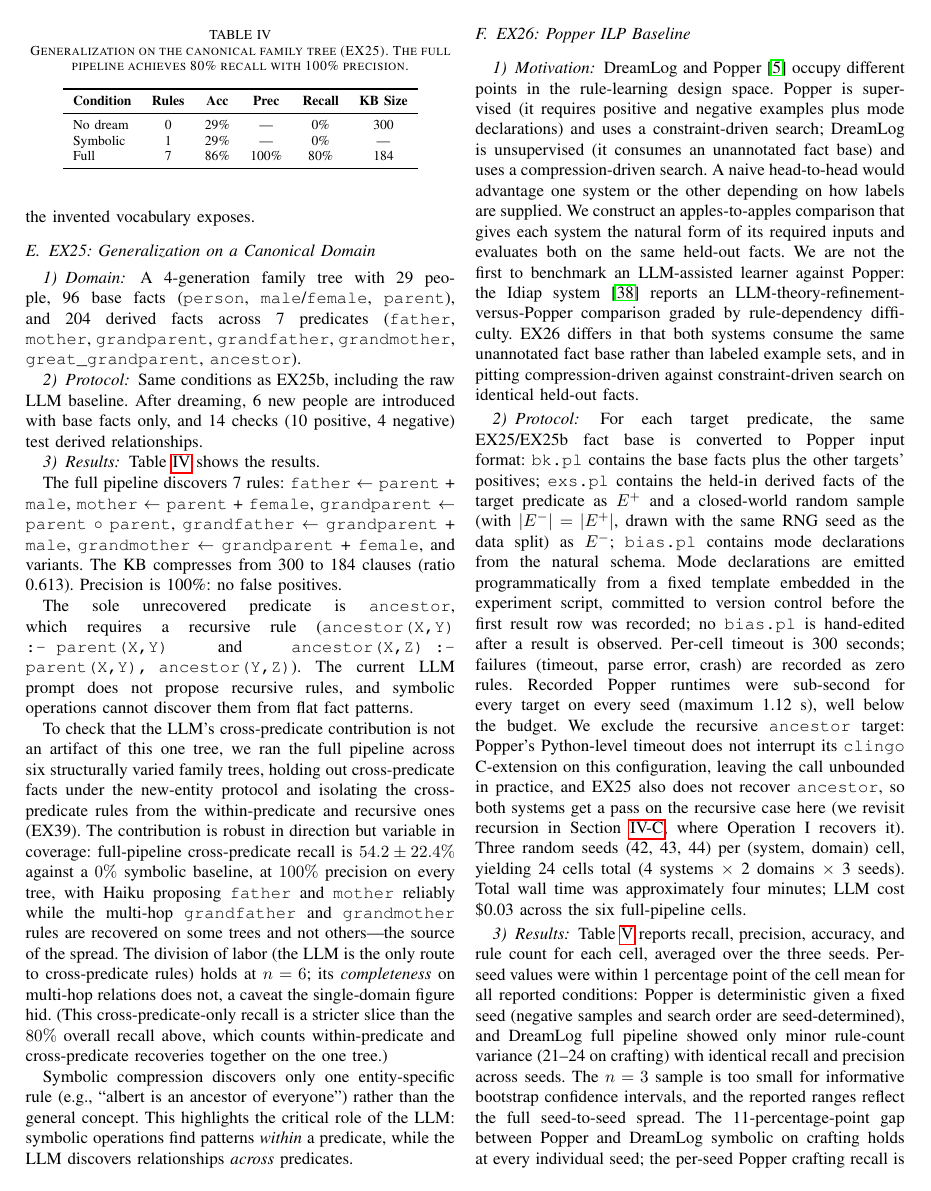
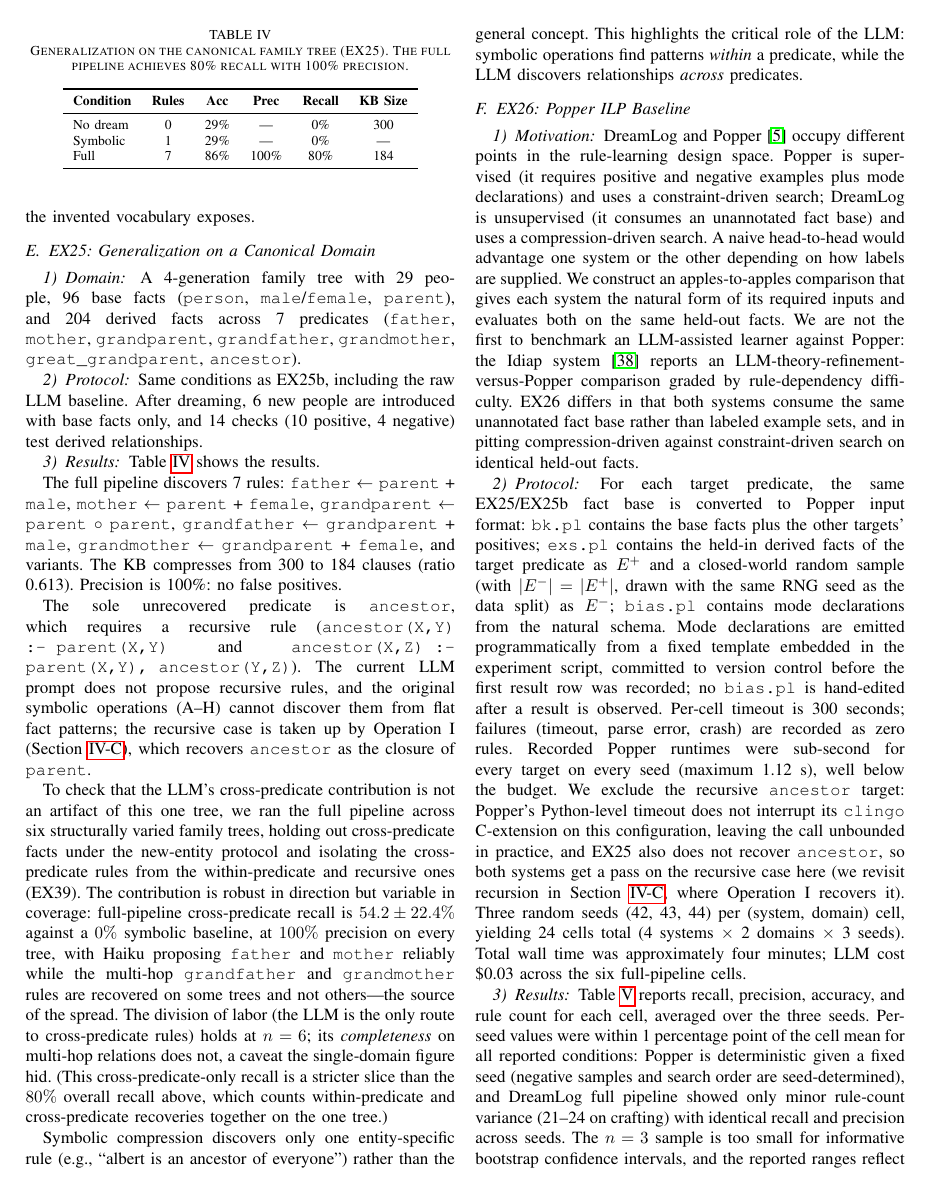
Before and after one commit to queelius/dreamlog, a LaTeX paper (paper/dreamlog_paper.tex): page 11 of 19. The pictures show the PDF file paper/dreamlog_paper.pdf that the author committed with the source.

Commit message:
paper: apply focused-review fixes (p-value, domain count, EX range, stale claim)
Review of the bits-DL + EX38-40 material cross-checked every number against the
committed registry/data and found the core claims sound (MINOR ISSUES). Fixes:
(1) p-value 0.01 -> 0.014 in all 5 locations (actual pearson_p=0.0136; 0.01
understated significance); (2) contributions bullet 'thirty domains' -> 'twenty-
two' to match the EX38 headline (30 was the size-confounded EX33 contrast);
(3) code availability EX23-39 -> EX23-40 (+ Metagol baseline, EX29-40 envelopes);
(4) line 503 stale 'symbolic operations cannot discover [recursion]' now
qualified to operations A-H, with the Op I forward-reference. Builds clean 19pp.

```diff
--- a/paper/dreamlog_paper.tex
+++ b/paper/dreamlog_paper.tex
@@ -37,7 +37,7 @@ hfujino@siue.edu}}
 %%% ===================================================================
 
 \begin{abstract}
-In LLM-augmented rule learning, the operational question is no longer whether a system can discover rules but whether the discovered rules are genuine compression-driven generalizations or patterns the LLM memorized during training. We introduce a test protocol that makes this distinction auditable: fact bases over invented vocabulary the LLM cannot have seen in training, paired with a raw-LLM baseline on the same inputs. Under it, MDL-driven compression of an unannotated knowledge base recovers three rule types with a clean division of labor. Within-predicate generalizations come from symbolic compression: on a synthetic crafting domain it recovers 53\% of held-out cases, an LLM-as-hypothesis-generator step raises this to 63\%, and direct LLM prompting recovers 0\%. Recursive transitive closures are the sharp case: a symbolic operation recovers them at 100\% recall and 100\% precision even on invented vocabulary where the raw LLM recovers 0\%, so recursion, the rule type the LLM has most plainly memorized, is recovered without it. Cross-predicate rules are the one type symbolic compression cannot build from a fact base, so the LLM is the only route to them, even though a capable model can also induce the within-predicate and recursive rules symbolic compression already recovers for free. A capability ablation across a weak and a frontier model shows the LLM reaches the cross-predicate rules by structural induction rather than recall (the frontier model recovers one over fully invented predicate names, yet used as a raw inference engine recovers nothing), while its world knowledge is a double edge that can over-specify within-predicate cases. DreamLog, our system, runs wake-sleep cycles inspired by DreamCoder, with each sleep-phase compression verified against positive and negative queries under atomic rollback; on a canonical family tree the full pipeline reaches 80\% recall at 100\% precision, and it recovers the recursive ancestor closure that Popper did not complete within its solver's time budget. Refining the length objective from clause count to a rename-invariant, parameter-free bits-based code makes the acceptance criterion structure-sensitive: it accepts an abstraction exactly when its reuse is deep enough to compress, and across a family of twenty-two synthetic domains the degree of compression predicts held-out recovery (Pearson $r=0.52$, $p=0.01$). These results are consistent with the Solomonoff thesis that shorter programs generalize better, while making the compression-versus-memorization distinction empirically testable.
+In LLM-augmented rule learning, the operational question is no longer whether a system can discover rules but whether the discovered rules are genuine compression-driven generalizations or patterns the LLM memorized during training. We introduce a test protocol that makes this distinction auditable: fact bases over invented vocabulary the LLM cannot have seen in training, paired with a raw-LLM baseline on the same inputs. Under it, MDL-driven compression of an unannotated knowledge base recovers three rule types with a clean division of labor. Within-predicate generalizations come from symbolic compression: on a synthetic crafting domain it recovers 53\% of held-out cases, an LLM-as-hypothesis-generator step raises this to 63\%, and direct LLM prompting recovers 0\%. Recursive transitive closures are the sharp case: a symbolic operation recovers them at 100\% recall and 100\% precision even on invented vocabulary where the raw LLM recovers 0\%, so recursion, the rule type the LLM has most plainly memorized, is recovered without it. Cross-predicate rules are the one type symbolic compression cannot build from a fact base, so the LLM is the only route to them, even though a capable model can also induce the within-predicate and recursive rules symbolic compression already recovers for free. A capability ablation across a weak and a frontier model shows the LLM reaches the cross-predicate rules by structural induction rather than recall (the frontier model recovers one over fully invented predicate names, yet used as a raw inference engine recovers nothing), while its world knowledge is a double edge that can over-specify within-predicate cases. DreamLog, our system, runs wake-sleep cycles inspired by DreamCoder, with each sleep-phase compression verified against positive and negative queries under atomic rollback; on a canonical family tree the full pipeline reaches 80\% recall at 100\% precision, and it recovers the recursive ancestor closure that Popper did not complete within its solver's time budget. Refining the length objective from clause count to a rename-invariant, parameter-free bits-based code makes the acceptance criterion structure-sensitive: it accepts an abstraction exactly when its reuse is deep enough to compress, and across a family of twenty-two synthetic domains the degree of compression predicts held-out recovery (Pearson $r=0.52$, $p=0.014$). These results are consistent with the Solomonoff thesis that shorter programs generalize better, while making the compression-versus-memorization distinction empirically testable.
 \end{abstract}
 
 \begin{IEEEkeywords}
@@ -500,7 +500,7 @@ Full       & 7 & 86\% & 100\% & 80\% & 184 \\
 
 The full pipeline discovers 7 rules: \texttt{father} $\leftarrow$ \texttt{parent} + \texttt{male}, \texttt{mother} $\leftarrow$ \texttt{parent} + \texttt{female}, \texttt{grandparent} $\leftarrow$ \texttt{parent} $\circ$ \texttt{parent}, \texttt{grandfather} $\leftarrow$ \texttt{grandparent} + \texttt{male}, \texttt{grandmother} $\leftarrow$ \texttt{grandparent} + \texttt{female}, and variants. The KB compresses from 300 to 184 clauses (ratio 0.613). Precision is 100\%: no false positives.
 
-The sole unrecovered predicate is \texttt{ancestor}, which requires a recursive rule (\texttt{ancestor(X,Y) :- parent(X,Y)} and \texttt{ancestor(X,Z) :- parent(X,Y), ancestor(Y,Z)}). The current LLM prompt does not propose recursive rules, and symbolic operations cannot discover them from flat fact patterns.
+The sole unrecovered predicate is \texttt{ancestor}, which requires a recursive rule (\texttt{ancestor(X,Y) :- parent(X,Y)} and \texttt{ancestor(X,Z) :- parent(X,Y), ancestor(Y,Z)}). The current LLM prompt does not propose recursive rules, and the original symbolic operations (A--H) cannot discover them from flat fact patterns; the recursive case is taken up by Operation~I (Section~\ref{sec:ex27}), which recovers \texttt{ancestor} as the closure of \texttt{parent}.
 
 To check that the LLM's cross-predicate contribution is not an artifact of this one tree, we ran the full pipeline across six structurally varied family trees, holding out cross-predicate facts under the new-entity protocol and isolating the cross-predicate rules from the within-predicate and recursive ones (EX39). The contribution is robust in direction but variable in coverage: full-pipeline cross-predicate recall is $54.2 \pm 22.4\%$ against a $0\%$ symbolic baseline, at $100\%$ precision on every tree, with Haiku proposing \texttt{father} and \texttt{mother} reliably while the multi-hop \texttt{grandfather} and \texttt{grandmother} rules are recovered on some trees and not others---the source of the spread. The division of labor (the LLM is the only route to cross-predicate rules) holds at $n=6$; its \emph{completeness} on multi-hop relations does not, a caveat the single-domain figure hid. (This cross-predicate-only recall is a stricter slice than the $80\%$ overall recall above, which counts within-predicate and cross-predicate recoveries together on the one tree.)
 
@@ -708,12 +708,12 @@ Bits/rule       & $-7.6$ & $-15.8$ & $-24.1$ & $-32.6$ & $-58.7$ \\
 
 \textbf{Selectivity is a lean-context property (EX32, EX36).} We hypothesized that the maturity threshold would also reject \emph{noise}: spurious patterns formed by coincidence are reused only a few times, so they sit below the crossover. In isolation this holds cleanly---injecting shallow $3$-member spurious groups into a domain with one true mature regularity, the bits objective accepts zero of them (precision $1.00$ at every noise level) while clause count accepts every one (precision degrading to $0.17$). But the effect is not a global property of the objective, because the bits delta is computed against the \emph{entire current} symbol table. Once any generalization-with-exceptions commits, it amortizes the one-time declaration of the $\mathit{not}/1$ guard and the exception functor; a single such prior acceptance then discounts a later shallow proposal by about $8$ bits, which exceeds its $5.66$-bit rejection margin. So under realistic processing orders---the true pattern first, or interleaved---the noise filter dissolves and the shallow groups are accepted too. The transferable statement is therefore narrower and more interesting than a filter: a two-part code judges an abstraction's maturity against the KB state at the moment it is scored, so the single-proposal crossovers above are lean-context boundaries, not order-invariant guarantees. We verified this characterization independently before reporting it.
 
-\textbf{Compression predicts generalization (EX33, EX38).} Earlier we noted that two domains cannot establish a predictive relationship between compression and recall. We therefore evaluate a family of synthetic domains varying in compressibility, each with recoverable held-out facts and each measured under several held-out splits. Symbolic compression recovers $72.8 \pm 23.2\%$ of held-out generalizations across twenty-two domains (five splits each) at $100\%$ precision: the single-domain headline becomes a distribution. And how much a dream compresses a training KB predicts how much held-out structure its rules recover---across the family, compression and recovery correlate at Pearson $r=0.52$ ($p=0.01$; Figure~\ref{fig:compression-recall}). The correlation against \emph{absolute} bits or clauses saved is higher (up to about $0.9$ over a thirty-domain variant, EX33), but that is partly a domain-size effect---larger domains both save more and have more to recover---so the size-controlled compression \emph{ratio} is the honest statement of the relationship. The relationship is direct empirical support for compression-as-induction at the heart of the system: the more a dream compresses a training KB, the more of the held-out structure its rules recover.
+\textbf{Compression predicts generalization (EX33, EX38).} Earlier we noted that two domains cannot establish a predictive relationship between compression and recall. We therefore evaluate a family of synthetic domains varying in compressibility, each with recoverable held-out facts and each measured under several held-out splits. Symbolic compression recovers $72.8 \pm 23.2\%$ of held-out generalizations across twenty-two domains (five splits each) at $100\%$ precision: the single-domain headline becomes a distribution. And how much a dream compresses a training KB predicts how much held-out structure its rules recover---across the family, compression and recovery correlate at Pearson $r=0.52$ ($p=0.014$; Figure~\ref{fig:compression-recall}). The correlation against \emph{absolute} bits or clauses saved is higher (up to about $0.9$ over a thirty-domain variant, EX33), but that is partly a domain-size effect---larger domains both save more and have more to recover---so the size-controlled compression \emph{ratio} is the honest statement of the relationship. The relationship is direct empirical support for compression-as-induction at the heart of the system: the more a dream compresses a training KB, the more of the held-out structure its rules recover.
 
 \begin{figure}[t]
 \centering
 \includegraphics[width=\linewidth]{figures/compression_vs_recall.pdf}
-\caption{Compression predicts generalization (EX38). Each point is one of twenty-two synthetic domains; the horizontal axis is the clause compression a symbolic dream achieves ($1-$ratio), the vertical axis is the mean fraction of held-out generalizations the compressed rules recover, and error bars span five held-out splits. The size-controlled correlation is significant (Pearson $r=0.52$, $p=0.01$).}
+\caption{Compression predicts generalization (EX38). Each point is one of twenty-two synthetic domains; the horizontal axis is the clause compression a symbolic dream achieves ($1-$ratio), the vertical axis is the mean fraction of held-out generalizations the compressed rules recover, and error bars span five held-out splits. The size-controlled correlation is significant (Pearson $r=0.52$, $p=0.014$).}
 \label{fig:compression-recall}
 \end{figure}
 
@@ -787,7 +787,7 @@ Our results are consistent with the Solomonoff thesis: the compressed KBs genera
 
 We have introduced a test protocol for auditing compression-driven generalization in LLM-assisted rule learners and a wake-sleep logic-programming system, DreamLog, that demonstrates the kind of generalization the protocol is built to detect. The methodological contribution is the protocol: by pairing a fact base over invented vocabulary with a raw-LLM baseline on the same inputs, the protocol separates genuine compression-driven discovery from LLM training-data recall. The empirical contribution is the gap that opens under it. On a novel crafting domain, raw LLM prompting recovers 0\% of held-out generalizations, symbolic compression alone recovers 53\%, and the full pipeline reaches 63\%; on a canonical family tree, the full pipeline reaches 80\% recall with 100\% precision. A head-to-head comparison with Popper, the modern reference ILP system, places DreamLog's compression-driven approach relative to constraint-driven ILP: comparable recall on the canonical domain but lower precision, and lower recall on the novel-vocabulary domain because random closed-world negatives do not supply the inductive bias DreamLog's MDL-guided structural operations encode. A capability ablation (Section~\ref{sec:ex28}) extends the test across model scale: the division of labor holds in its necessity structure, and the LLM's cross-predicate contribution proves to be structural induction rather than recall, since a frontier model recovers a cross-predicate rule over fully invented predicate names while a weak local model contributes nothing and the system falls back to the symbolic route.
 
-Refining the length objective sharpens the thesis itself. A rename-invariant bits-based code replaces the clause-count proxy with one that prices structure rather than labels; its acceptance gate accepts an abstraction exactly when its reuse is deep enough to compress, a structure-dependent threshold clause count cannot express, and across a twenty-two-domain family compression predicts held-out recovery (Pearson $r=0.52$, $p=0.01$; Figure~\ref{fig:compression-recall}), the empirical signature the Solomonoff thesis anticipates. The same objective is recovery-neutral and correctness-safe, so it is the more principled default while clause count is retained for exact reproducibility.
+Refining the length objective sharpens the thesis itself. A rename-invariant bits-based code replaces the clause-count proxy with one that prices structure rather than labels; its acceptance gate accepts an abstraction exactly when its reuse is deep enough to compress, a structure-dependent threshold clause count cannot express, and across a twenty-two-domain family compression predicts held-out recovery (Pearson $r=0.52$, $p=0.014$; Figure~\ref{fig:compression-recall}), the empirical signature the Solomonoff thesis anticipates. The same objective is recovery-neutral and correctness-safe, so it is the more principled default while clause count is retained for exact reproducibility.
 
 The system exhibits meaningful learning dynamics over extended interactions: an invest-then-compress-then-saturate pattern consistent with DreamCoder's convergence behavior, suggesting a general property of compression-based learning systems.
 
```
Also changed, not shown: paper/dreamlog_paper.pdf, paper/dreamlog_paper.tex (6 more changed lines), 1 other file.
